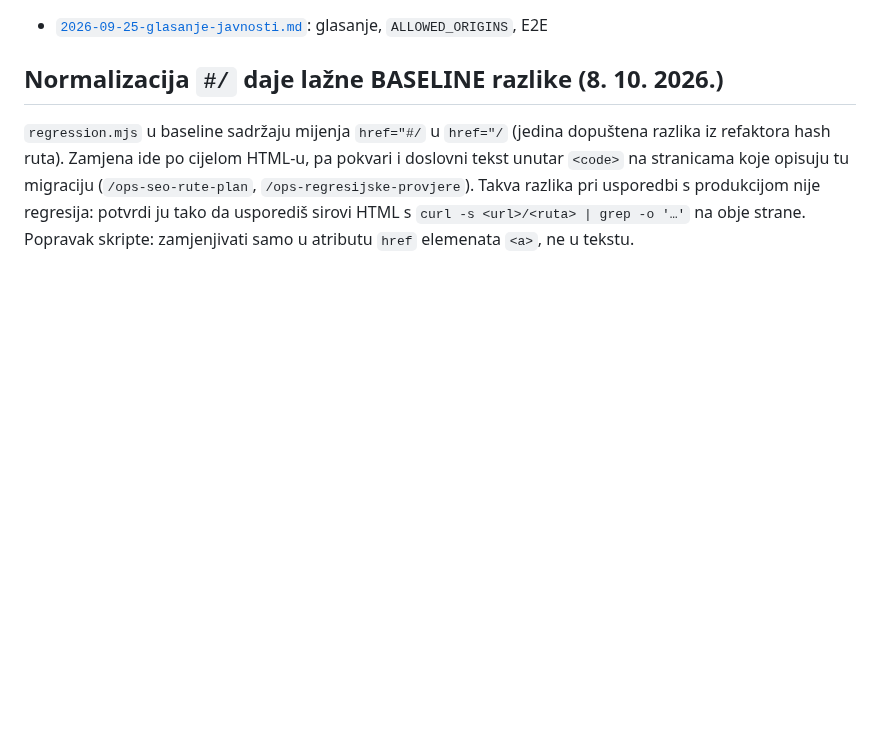
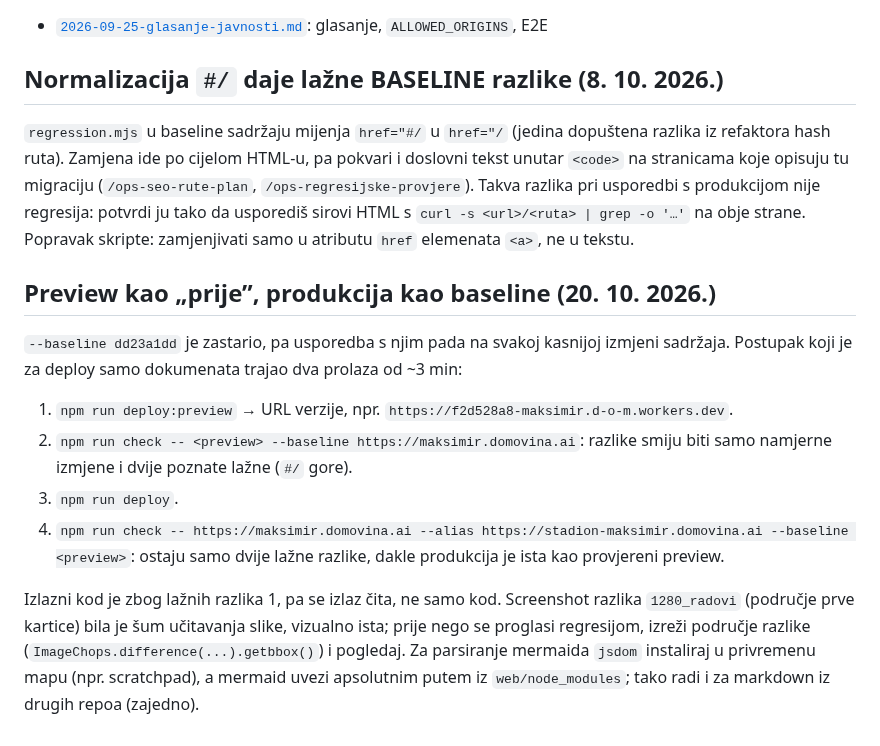
Before and after one commit to stepanic/stadion-maksimir-natjecaj-2026, a Markdown page: docs/2026-09-25-regresijske-provjere.md, the part around the change. GitHub-like rendering; blank space fills up the shorter version.

Commit message:
docs(ops): deploy dokumenata s previewom kao „prije” i produkcijom kao baselineom
Stari baseline dd23a1dd daje razlike na svakoj izmjeni sadržaja; usporedba
preview ↔ produkcija svodi provjeru na dva prolaza od ~3 min i ostavlja
samo dvije poznate lažne razlike. Screenshot /radovi bio je šum slike.

Co-Authored-By: Claude Opus 5.5 <noreply@anthropic.com>

```diff
--- a/docs/2026-09-25-regresijske-provjere.md
+++ b/docs/2026-09-25-regresijske-provjere.md
@@ -207,3 +207,22 @@ stranicama koje opisuju tu migraciju (`/ops-seo-rute-plan`, `/ops-regresijske-pr
 razlika pri usporedbi s produkcijom nije regresija: potvrdi ju tako da usporediš sirovi HTML s
 `curl -s <url>/<ruta> | grep -o '…'` na obje strane. Popravak skripte: zamjenjivati samo u atributu
 `href` elemenata `<a>`, ne u tekstu.
+
+## Preview kao „prije”, produkcija kao baseline (20. 10. 2026.)
+
+`--baseline dd23a1dd` je zastario, pa usporedba s njim pada na svakoj kasnijoj izmjeni sadržaja.
+Postupak koji je za deploy samo dokumenata trajao dva prolaza od ~3 min:
+
+1. `npm run deploy:preview` → URL verzije, npr. `https://f2d528a8-maksimir.d-o-m.workers.dev`.
+2. `npm run check -- <preview> --baseline https://maksimir.domovina.ai`: razlike smiju biti samo
+   namjerne izmjene i dvije poznate lažne (`#/` gore).
+3. `npm run deploy`.
+4. `npm run check -- https://maksimir.domovina.ai --alias https://stadion-maksimir.domovina.ai
+   --baseline <preview>`: ostaju samo dvije lažne razlike, dakle produkcija je ista kao provjereni
+   preview.
+
+Izlazni kod je zbog lažnih razlika 1, pa se izlaz čita, ne samo kod. Screenshot razlika
+`1280_radovi` (područje prve kartice) bila je šum učitavanja slike, vizualno ista; prije nego se
+proglasi regresijom, izreži područje razlike (`ImageChops.difference(...).getbbox()`) i pogledaj.
+Za parsiranje mermaida `jsdom` instaliraj u privremenu mapu (npr. scratchpad), a mermaid uvezi
+apsolutnim putem iz `web/node_modules`; tako radi i za markdown iz drugih repoa (zajedno).
```
